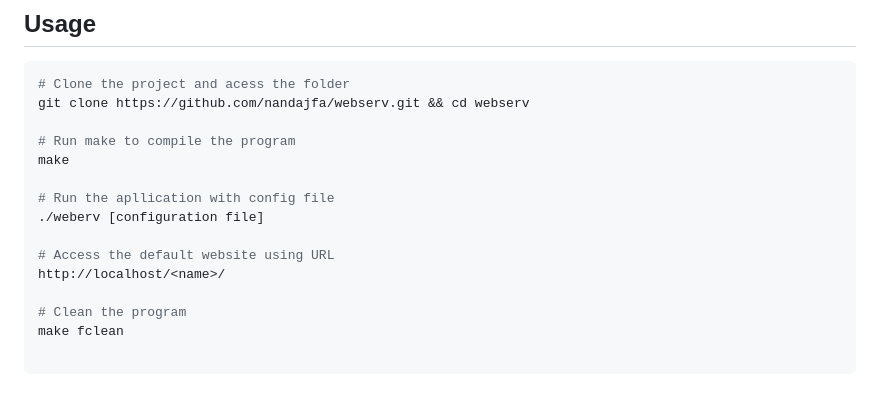
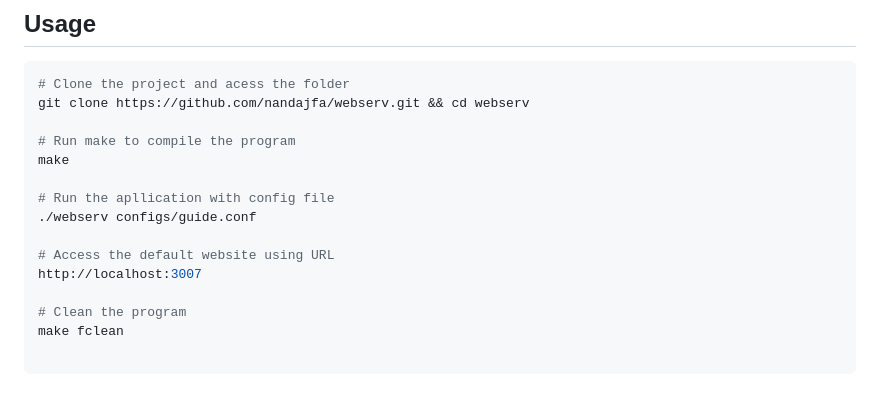
Before and after one commit to nandajfa/webserv, a Markdown page: README.md, the part around the change. Rendered like a GitHub page.

```diff
--- a/README.md
+++ b/README.md
@@ -240,10 +240,10 @@ git clone https://github.com/nandajfa/webserv.git && cd webserv
 make
 
 # Run the apllication with config file
-./weberv [configuration file]
+./webserv configs/guide.conf
 
 # Access the default website using URL
-http://localhost/<name>/
+http://localhost:3007
 
 # Clean the program
 make fclean
```
